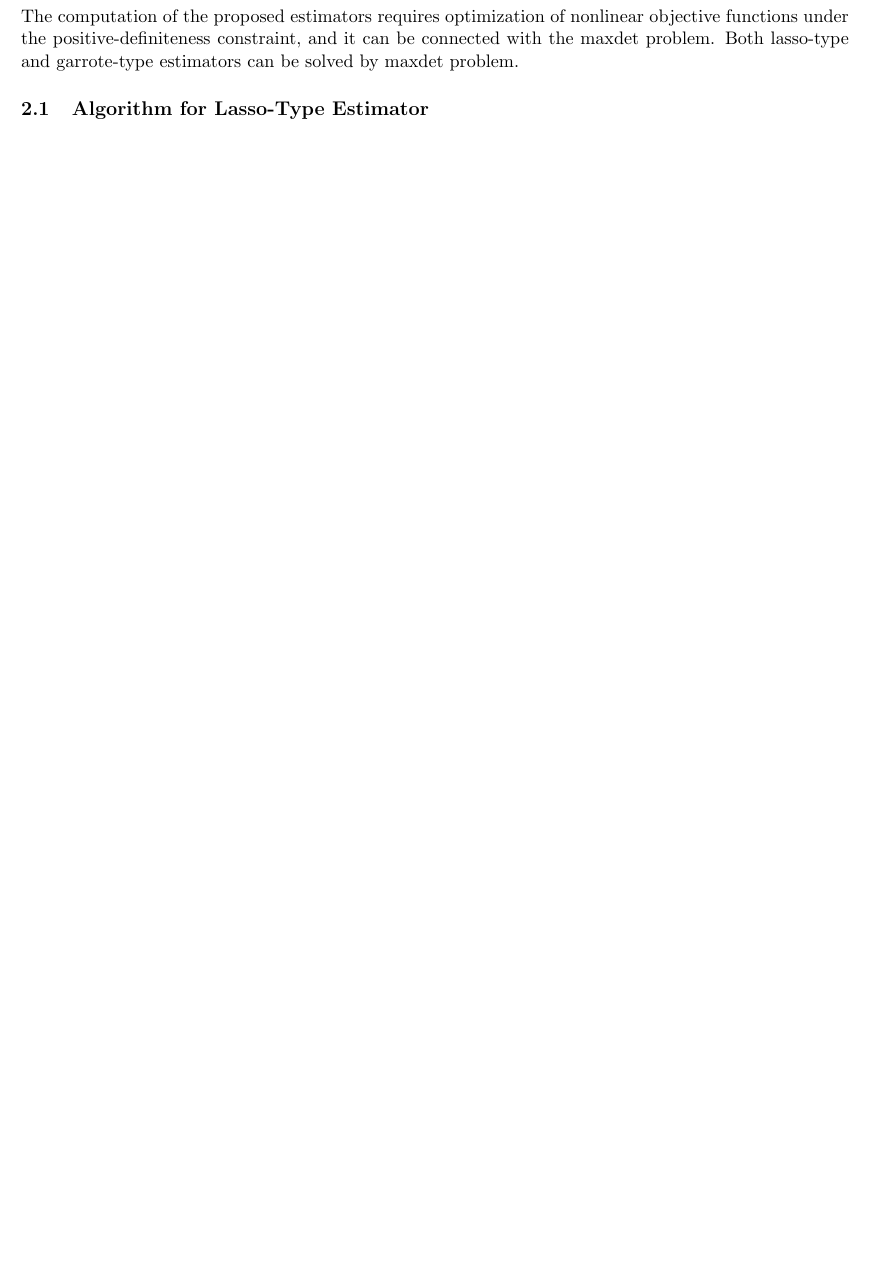
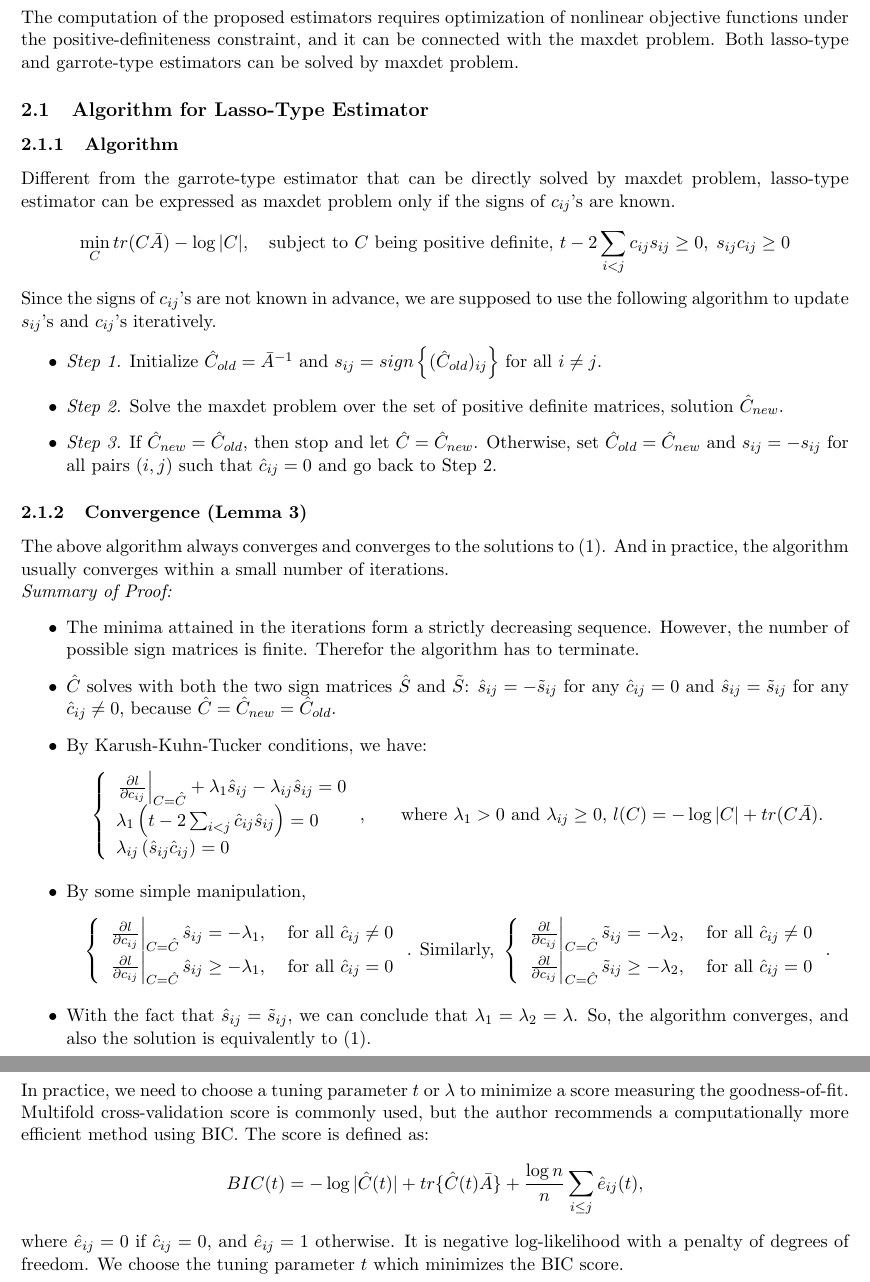
Before and after one commit to williamdotyang/679-group, a LaTeX document (report/679.tex): part of page 3 of 3 before the commit and two parts of pages 3 and 4 of 4 after it, the two joined at a grey line, cut so that both start at the same text, the shorter picture padded with empty space. Compiled offline with pdfLaTeX.

Commit message:
Asymptotic, computation completed.

```diff
--- a/report/679.tex
+++ b/report/679.tex
@@ -77,9 +77,46 @@ It indicates that the garrote-type estimator has better asymptotic property, whi
 \section{Computation}
 The computation of the proposed estimators requires optimization of nonlinear objective functions under the positive-definiteness constraint, and it can be connected with the maxdet problem. Both lasso-type and garrote-type estimators can be solved by maxdet problem.
 
-
 \subsection{Algorithm for Lasso-Type Estimator}
-
+\subsubsection{Algorithm}
+Different from the garrote-type estimator that can be directly solved by maxdet problem, lasso-type estimator can be expressed as maxdet problem only if the signs of $c_{ij}$'s are known.
+\[\min_C tr(C\bar{A})-\log|C|,\quad \mbox{subject to }C\mbox{ being positive definite, }t-2\sum_{i<j}c_{ij}s_{ij}\geq 0,\; s_{ij}c_{ij}\geq 0\]
+Since the signs of $c_{ij}$'s are not known in advance, we are supposed to use the following algorithm to update $s_{ij}$'s and $c_{ij}$'s iteratively.
+\begin{itemize}
+\item \emph{Step 1.} Initialize $\hat{C}_{old}=\bar{A}^{-1}$ and $s_{ij}=sign\left\lbrace (\hat{C}_{old})_{ij}\right\rbrace $ for all $i\neq j$.
+\item \emph{Step 2.} Solve the maxdet problem over the set of positive definite matrices, solution $\hat{C}_{new}$.
+\item \emph{Step 3.} If $\hat{C}_{new}=\hat{C}_{old}$, then stop and let $\hat{C}=\hat{C}_{new}$. Otherwise, set $\hat{C}_{old}=\hat{C}_{new}$ and $s_{ij}=-s_{ij}$ for all pairs $(i,j)$ such that $\hat{c}_{ij}=0$ and go back to Step 2.
+\end{itemize}
+\subsubsection{Convergence (Lemma 3)}
+The above algorithm always converges and converges to the solutions to (1). And in practice, the algorithm usually converges within a small number of iterations. \\
+\emph{Summary of Proof: }
+\begin{itemize}
+\item The minima attained in the iterations form a strictly decreasing sequence. However, the number of possible sign matrices is finite. Therefor the algorithm has to terminate.
+\item $\hat{C}$ solves with both the two sign matrices $\hat{S}$ and $\tilde{S}$: $\hat{s}_{ij}=-\tilde{s}_{ij}$ for any $\hat{c}_{ij}=0$ and $\hat{s}_{ij}=\tilde{s}_{ij}$ for any $\hat{c}_{ij}\neq 0$, because $\hat{C}=\hat{C}_{new}=\hat{C}_{old}$.
+\item By Karush-Kuhn-Tucker conditions, we have: \[\left\lbrace
+\begin{array}{l}
+\left.\frac{\partial l}{\partial c_{ij}}\right\vert_{C=\hat{C}}+\lambda_1 \hat{s}_{ij}-\lambda_{ij}\hat{s}_{ij}=0\\
+\lambda_1\left(t-2\sum_{i<j}\hat{c}_{ij}\hat{s}_{ij}\right)=0\\
+\lambda_{ij}\left(\hat{s}_{ij}\hat{c}_{ij}\right)=0
+\end{array}\right.
+\mbox{,}\qquad \mbox{where }\lambda_1>0\mbox{ and }\lambda_{ij}\geq 0\mbox{, }l(C)=-\log|C|+tr(C\bar{A})\mbox{.}\]
+\item By some simple manipulation, \[\left\lbrace
+\begin{array}{ll}
+\left. \frac{\partial l}{\partial c_{ij}}\right\vert_{C=\hat{C}}\hat{s}_{ij}=-\lambda_1\mbox{, } & \mbox{for all }\hat{c}_{ij}\neq 0\\
+ \left. \frac{\partial l}{\partial c_{ij}}\right\vert_{C=\hat{C}}\hat{s}_{ij}\geq -\lambda_1\mbox{, } & \mbox{for all }\hat{c}_{ij}= 0
+\end{array}\right.
+\mbox{. Similarly, }\left\lbrace
+\begin{array}{ll}
+\left. \frac{\partial l}{\partial c_{ij}}\right\vert_{C=\hat{C}}\tilde{s}_{ij}=-\lambda_2\mbox{, } & \mbox{for all }\hat{c}_{ij}\neq 0\\
+ \left. \frac{\partial l}{\partial c_{ij}}\right\vert_{C=\hat{C}}\tilde{s}_{ij}\geq -\lambda_2\mbox{, } & \mbox{for all }\hat{c}_{ij}= 0
+\end{array}\right.\mbox{.}
+\]
+\item With the fact that $\hat{s}_{ij}=\tilde{s}_{ij}$, we can conclude that $\lambda_1=\lambda_2=\lambda$. So, the algorithm converges, and also the solution is equivalently to (1).
+\end{itemize}
+\subsection{Tuning}
+In practice, we need to choose a tuning parameter $t$ or $\lambda$ to minimize a score measuring the goodness-of-fit. Multifold cross-validation score is commonly used, but the author recommends a computationally more efficient method using BIC. The score is defined as:
+\[BIC(t)=-\log|\hat{C}(t)|+tr\{\hat{C}(t)\bar{A}\}+\frac{\log n}{n}\sum_{i\leq j}\hat{e}_{ij}(t)\mbox{,}\]
+where $\hat{e}_{ij}=0$ if $\hat{c}_{ij}=0$, and $\hat{e}_{ij}=1$ otherwise. It is negative log-likelihood with a penalty of degrees of freedom. We choose the tuning parameter $t$ which minimizes the BIC score.
 
 
 
```
Also changed, not shown: report/679.tex (4 more changed lines).
